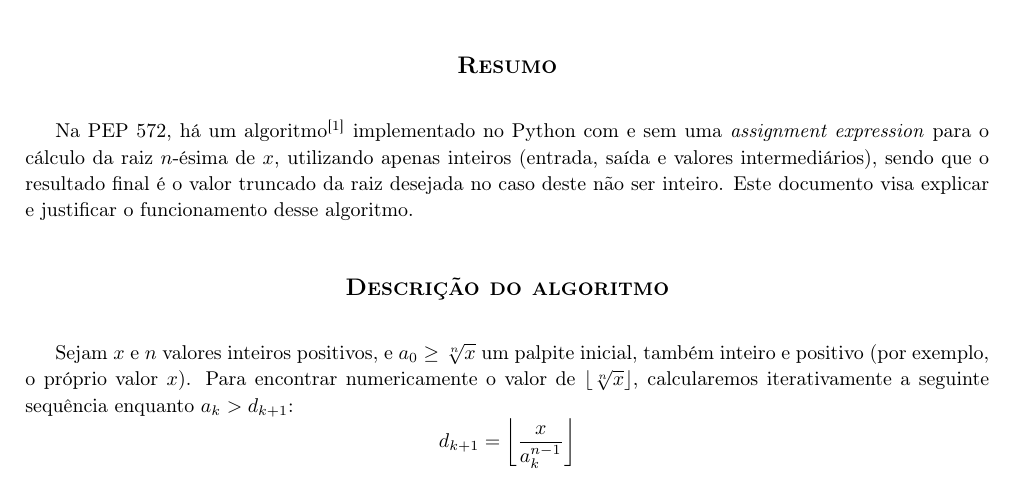
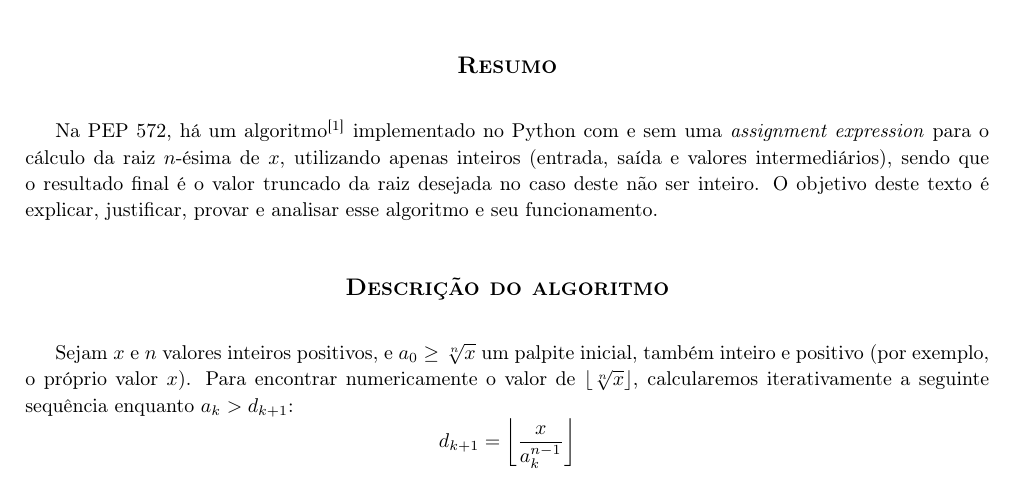
Before and after one commit to danilobellini/nth-root-latex, a LaTeX document (nth_root_proof.tex, which reads pt/abstract.tex): part of page 1 of 6, cut so that both start at the same text. Compiled offline with pdfLaTeX.

Commit message:
Move abstract to another file & reword the goal

```diff
--- a/nth_root_proof.tex
+++ b/nth_root_proof.tex
@@ -13,17 +13,7 @@
 
 \maketitle
 
-\section*{Resumo}
-
-Na PEP 572, há um algoritmo\footnote{
-  \url{https://www.python.org/dev/peps/pep-0572/\#a-numeric-example}
-} implementado no Python com e sem uma \emph{assignment expression}
-para o cálculo da raiz $n$-ésima de $x$,
-utilizando apenas inteiros (entrada, saída e valores intermediários),
-sendo que o resultado final é o valor truncado da raiz desejada
-no caso deste não ser inteiro.
-Este documento visa explicar e justificar
-o funcionamento desse algoritmo.
+\input{pt/abstract.tex}
 
 
 \section*{Descrição do algoritmo}
--- /dev/null
+++ b/pt/abstract.tex
@@ -0,0 +1,12 @@
+\section*{Resumo}
+
+Na PEP 572, há um algoritmo\footnote{
+  \url{https://www.python.org/dev/peps/pep-0572/\#a-numeric-example}
+}
+implementado no Python com e sem uma \emph{assignment expression}
+para o cálculo da raiz $n$-ésima de $x$,
+utilizando apenas inteiros (entrada, saída e valores intermediários),
+sendo que o resultado final é o valor truncado da raiz desejada
+no caso deste não ser inteiro.
+O objetivo deste texto é explicar, justificar, provar e analisar
+esse algoritmo e seu funcionamento.
```
